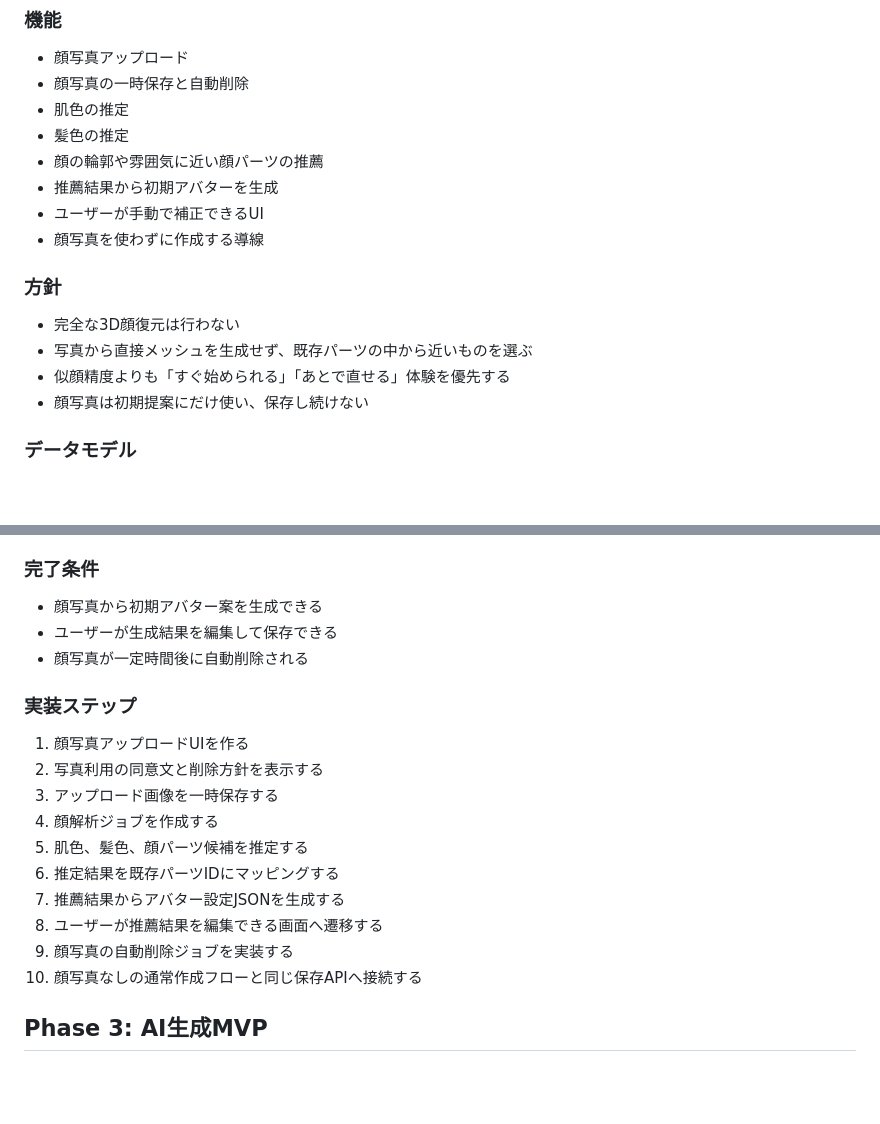
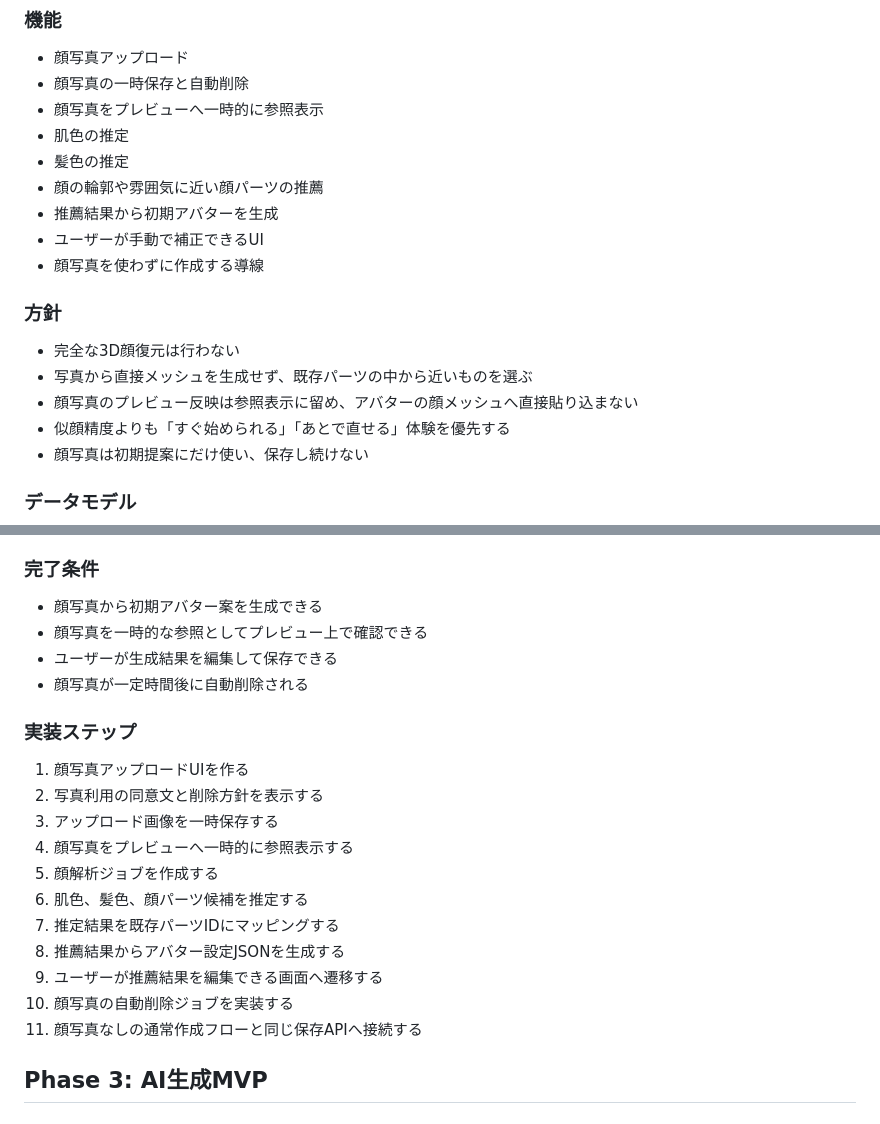
Before and after one commit to piacerex/oneme, a Markdown page: ROADMAP.md, 2 parts joined by grey strips. Rendered like a GitHub page; blank space fills up the shorter version.

Commit message:
Move face photo preview into phase 2

```diff
--- a/ROADMAP.md
+++ b/ROADMAP.md
@@ -127,6 +127,7 @@ SDK、VRM対応、商用運用は後続フェーズで拡張する。
 
 - 顔写真アップロード
 - 顔写真の一時保存と自動削除
+- 顔写真をプレビューへ一時的に参照表示
 - 肌色の推定
 - 髪色の推定
 - 顔の輪郭や雰囲気に近い顔パーツの推薦
@@ -138,6 +139,7 @@ SDK、VRM対応、商用運用は後続フェーズで拡張する。
 
 - 完全な3D顔復元は行わない
 - 写真から直接メッシュを生成せず、既存パーツの中から近いものを選ぶ
+- 顔写真のプレビュー反映は参照表示に留め、アバターの顔メッシュへ直接貼り込まない
 - 似顔精度よりも「すぐ始められる」「あとで直せる」体験を優先する
 - 顔写真は初期提案にだけ使い、保存し続けない
 
@@ -163,6 +165,7 @@ SDK、VRM対応、商用運用は後続フェーズで拡張する。
 ### 完了条件
 
 - 顔写真から初期アバター案を生成できる
+- 顔写真を一時的な参照としてプレビュー上で確認できる
 - ユーザーが生成結果を編集して保存できる
 - 顔写真が一定時間後に自動削除される
 
@@ -171,13 +174,14 @@ SDK、VRM対応、商用運用は後続フェーズで拡張する。
 1. 顔写真アップロードUIを作る
 2. 写真利用の同意文と削除方針を表示する
 3. アップロード画像を一時保存する
-4. 顔解析ジョブを作成する
-5. 肌色、髪色、顔パーツ候補を推定する
-6. 推定結果を既存パーツIDにマッピングする
-7. 推薦結果からアバター設定JSONを生成する
-8. ユーザーが推薦結果を編集できる画面へ遷移する
-9. 顔写真の自動削除ジョブを実装する
-10. 顔写真なしの通常作成フローと同じ保存APIへ接続する
+4. 顔写真をプレビューへ一時的に参照表示する
+5. 顔解析ジョブを作成する
+6. 肌色、髪色、顔パーツ候補を推定する
+7. 推定結果を既存パーツIDにマッピングする
+8. 推薦結果からアバター設定JSONを生成する
+9. ユーザーが推薦結果を編集できる画面へ遷移する
+10. 顔写真の自動削除ジョブを実装する
+11. 顔写真なしの通常作成フローと同じ保存APIへ接続する
 
 ## Phase 3: AI生成MVP
 
```
